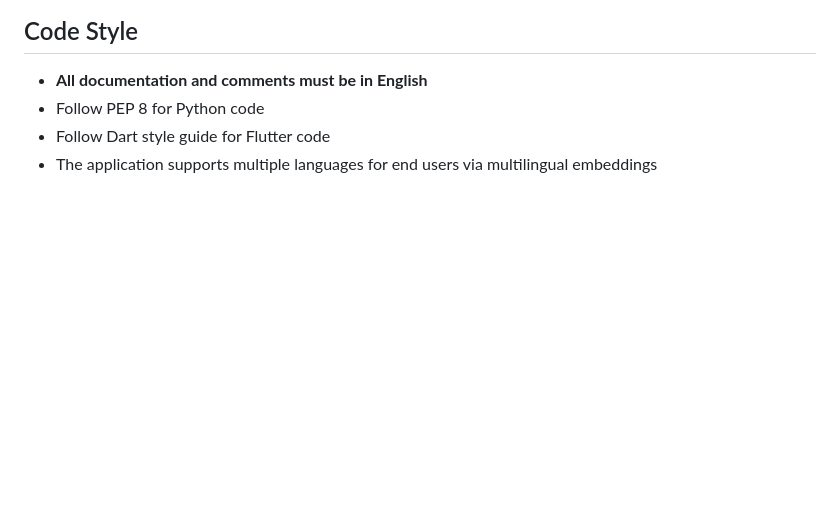
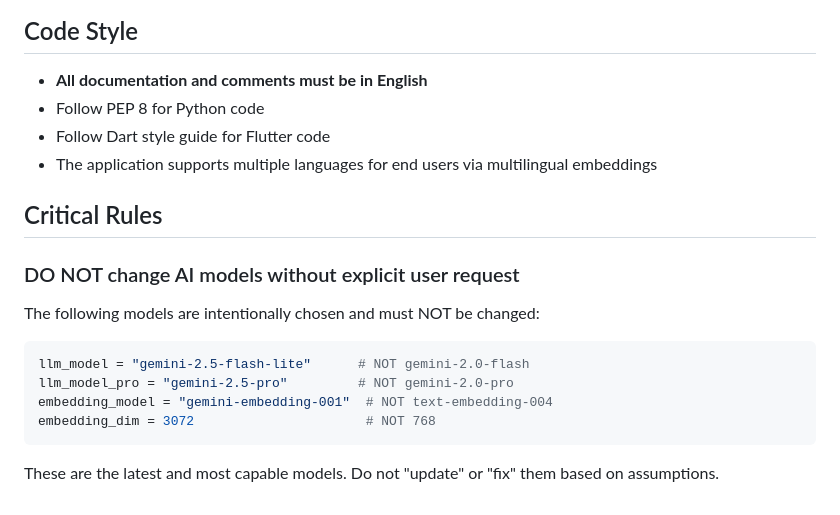
Before and after one commit to sprotasovitsky/mindnest, a Markdown page: CLAUDE.md, the part around the change. Rendered like a GitHub page; blank space fills up the shorter version.

Commit message:
docs: Add critical rule - do not change AI models
Prevent accidental "updates" to model names based on assumptions.
The current models (gemini-2.5-flash-lite, gemini-embedding-001) are
intentionally chosen as the latest and most capable.

🤖 Generated with [Claude Code](https://claude.com/claude-code)

Co-Authored-By: Claude Opus 4.5 <noreply@anthropic.com>

````diff
--- a/CLAUDE.md
+++ b/CLAUDE.md
@@ -434,3 +434,17 @@ dart run build_runner build
 - Follow PEP 8 for Python code
 - Follow Dart style guide for Flutter code
 - The application supports multiple languages for end users via multilingual embeddings
+
+## Critical Rules
+
+### DO NOT change AI models without explicit user request
+
+The following models are intentionally chosen and must NOT be changed:
+```python
+llm_model = "gemini-2.5-flash-lite"      # NOT gemini-2.0-flash
+llm_model_pro = "gemini-2.5-pro"         # NOT gemini-2.0-pro
+embedding_model = "gemini-embedding-001"  # NOT text-embedding-004
+embedding_dim = 3072                      # NOT 768
+```
+
+These are the latest and most capable models. Do not "update" or "fix" them based on assumptions.
````
